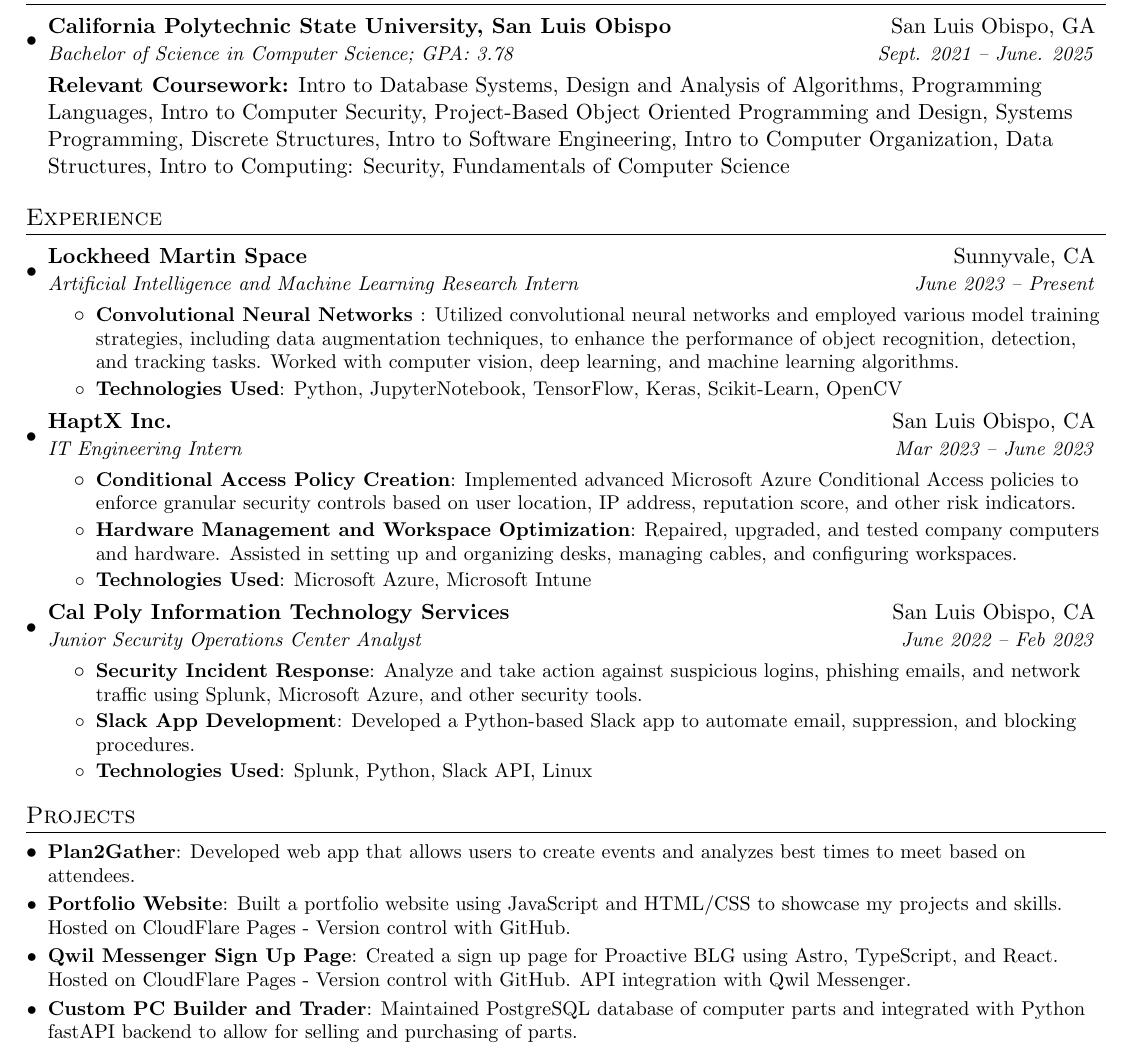
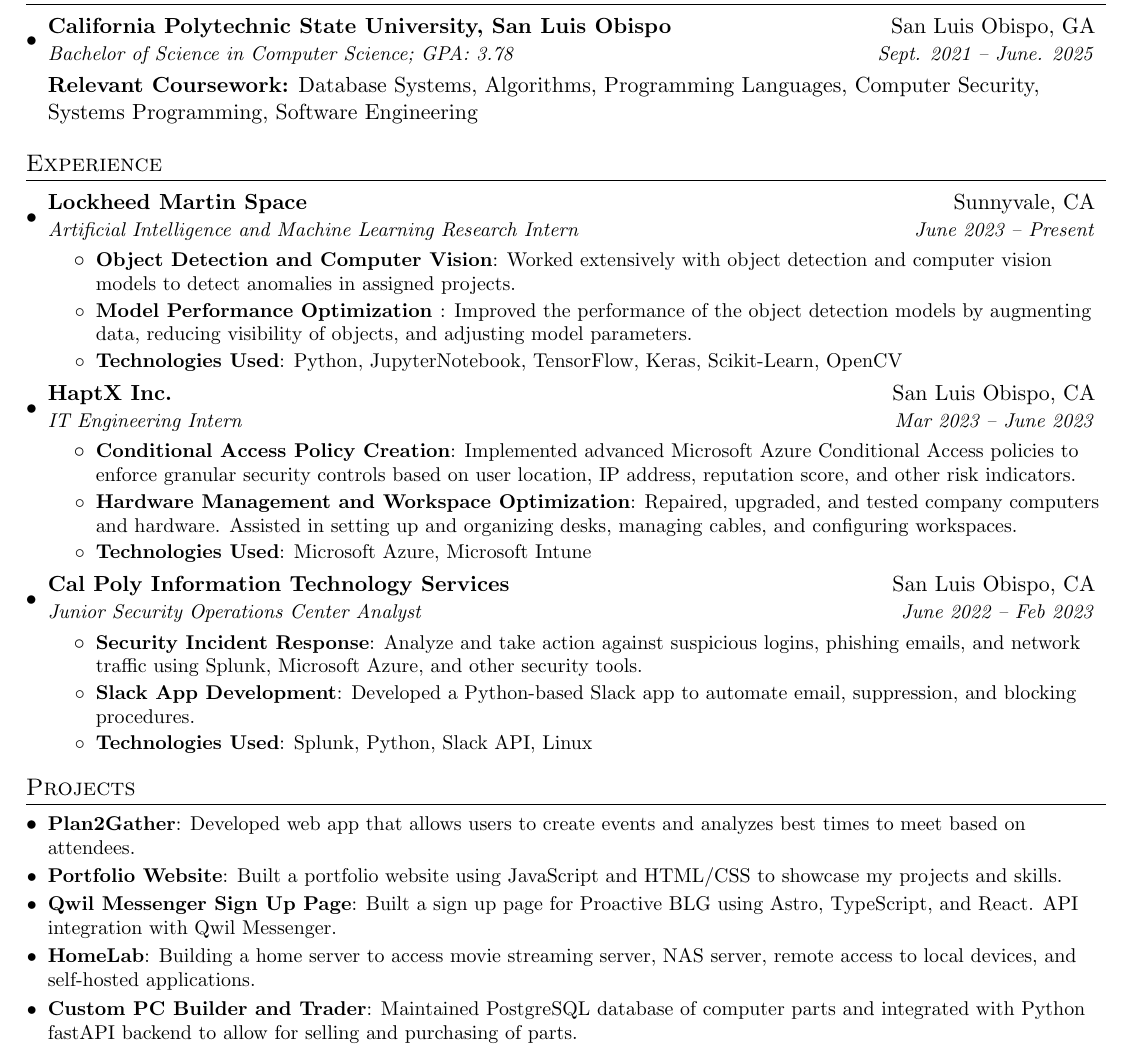
Before and after one commit to smbock42/resume, a LaTeX CV (resume.tex): part of the page, cut so that both start at the same text. Compiled offline with pdfLaTeX.

Commit message:
added more cool stuff

```diff
--- a/resume.tex
+++ b/resume.tex
@@ -92,7 +92,7 @@
     \resumeSubheading
       {California Polytechnic State University, San Luis Obispo}{San Luis Obispo, GA}
       {Bachelor of Science in Computer Science;  GPA: 3.78}{Sept. 2021 -- June. 2025}\\[3mm]
-      \textbf{Relevant Coursework:} Intro to Database Systems, Design and Analysis of Algorithms, Programming Languages, Intro to Computer Security, Project-Based Object Oriented Programming and Design, Systems Programming, Discrete Structures, Intro to Software Engineering, Intro to Computer Organization, Data Structures, Intro to Computing: Security, Fundamentals of Computer Science
+      \textbf{Relevant Coursework:} Database Systems, Algorithms, Programming Languages, Computer Security, Systems Programming, Software Engineering
   \resumeSubHeadingListEnd
 
 
@@ -104,9 +104,11 @@
       {Lockheed Martin Space}{Sunnyvale, CA}
       {Artificial Intelligence and Machine Learning Research Intern}{June 2023 -- Present}
       \resumeItemListStart
-        \resumeItem{Convolutional Neural Networks
+        \resumeItem{Object Detection and Computer Vision}
+          {Worked extensively with object detection and computer vision models to detect anomalies in assigned projects.}
+        \resumeItem{Model Performance Optimization
         }
-          {Utilized convolutional neural networks and employed various model training strategies, including data augmentation techniques, to enhance the performance of object recognition, detection, and tracking tasks. Worked with computer vision, deep learning, and machine learning algorithms.}
+          {Improved the performance of the object detection models by augmenting data, reducing visibility of objects, and adjusting model parameters.}
         \resumeItem{Technologies Used}
           {Python, JupyterNotebook, TensorFlow, Keras, Scikit-Learn, OpenCV}
       \resumeItemListEnd
@@ -145,9 +147,10 @@
 %-----------PROJECTS-----------------
 \section{Projects}
   \resumeSubHeadingListStart
-    \resumeSubItem{Plan2Gather}{Developed web app that allows users to create events and analyzes best times to meet based on attendees.}
-    \resumeSubItem{Portfolio Website}{Built a portfolio website using JavaScript and HTML/CSS to showcase my projects and skills. Hosted on CloudFlare Pages - Version control with GitHub.}
-    \resumeSubItem{Qwil Messenger Sign Up Page}{Created a sign up page for Proactive BLG using Astro, TypeScript, and React. Hosted on CloudFlare Pages - Version control with GitHub. API integration with Qwil Messenger.}
+    \resumeSubItem{Plan2Gather}{Developed web app that allows users to create events and analyzes best times to meet based on attendees. }
+    \resumeSubItem{Portfolio Website}{Built a portfolio website using JavaScript and HTML/CSS to showcase my projects and skills.}
+    \resumeSubItem{Qwil Messenger Sign Up Page}{Built a sign up page for Proactive BLG using Astro, TypeScript, and React. API integration with Qwil Messenger.}
+    \resumeSubItem{HomeLab}{Building a home server to access movie streaming server, NAS server, remote access to local devices, and self-hosted applications.}
     \resumeSubItem{Custom PC Builder and Trader}{Maintained PostgreSQL database of computer parts and integrated with Python fastAPI backend to allow for selling and purchasing of parts.}
 
   \resumeSubHeadingListEnd
```
Also changed, not shown: resume.pdf.
